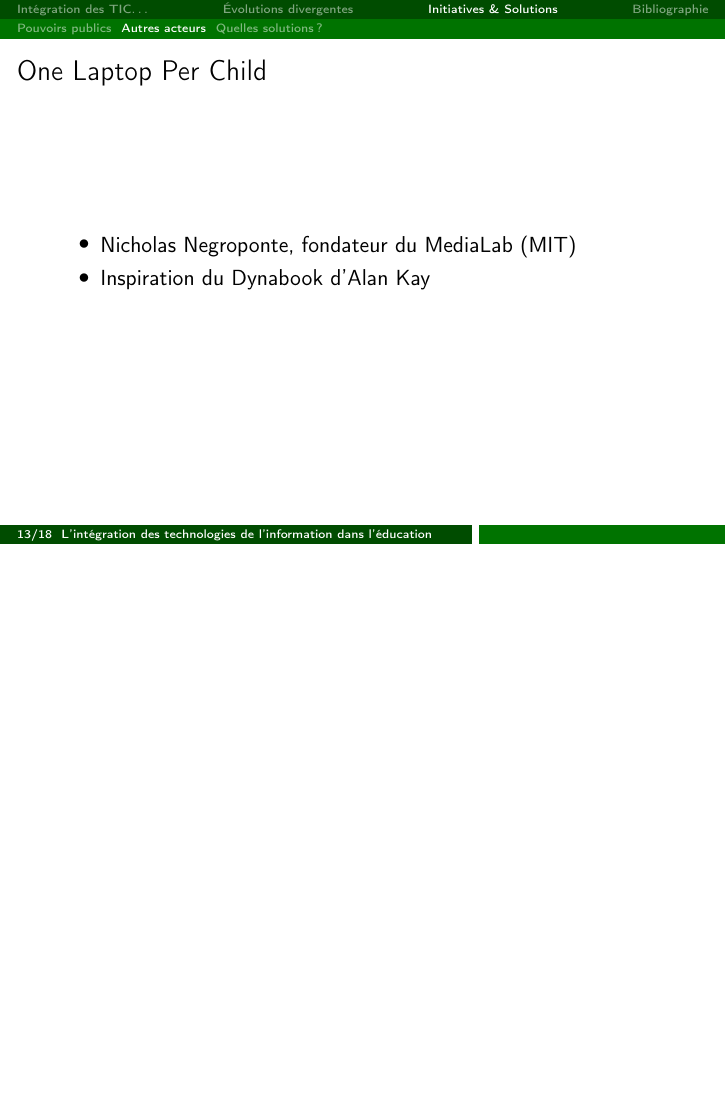
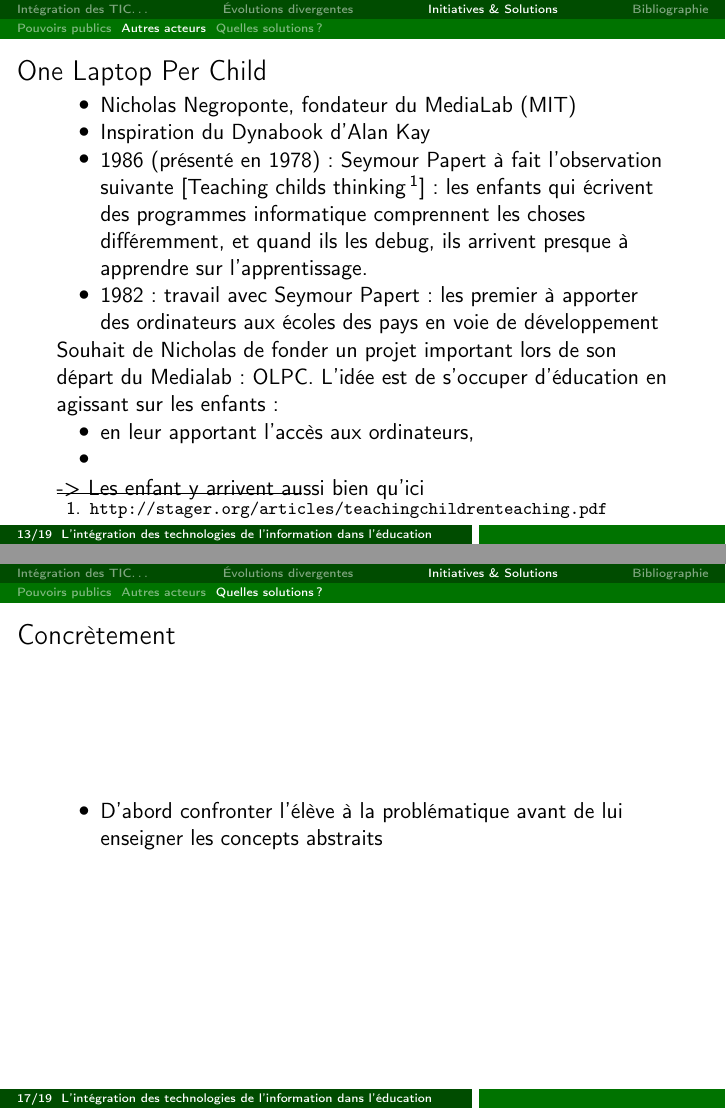
Before and after one commit to Patre/epistemo, LaTeX slides (presentation/apprentissage.tex, which reads presentation/includes/3-comment.tex): page 13 of 18 before the commit and pages 13 and 17 of 19 after it, the two joined at a grey line, the shorter picture padded with empty space. Compiled offline with pdfLaTeX.

Commit message:
some ajout

```diff
--- a/presentation/includes/3-comment.tex
+++ b/presentation/includes/3-comment.tex
@@ -15,7 +15,15 @@
   \begin{itemize}
    \item Nicholas  Negroponte, fondateur du MediaLab (MIT)
    \item Inspiration du Dynabook d'Alan Kay
+   \item 1986 (présenté en 1978) : Seymour Papert à fait l'observation suivante [Teaching childs thinking \footnote{\texttt{http://stager.org/articles/teachingchildrenteaching.pdf}}] : les enfants qui écrivent des programmes informatique comprennent les choses différemment, et quand ils les debug, ils arrivent presque à apprendre sur l'apprentissage.
+   \item 1982 : travail avec Seymour Papert : les premier à apporter des ordinateurs aux écoles des pays en voie de développement
   \end{itemize}
+  Souhait de Nicholas de fonder un projet important lors de son départ du Medialab : OLPC. L'idée est de s'occuper d'éducation en agissant sur les enfants :
+  \begin{itemize}
+  \item en leur apportant l'accès aux ordinateurs,
+  \item
+  \end{itemize}
+  -> Les enfant y arrivent aussi bien qu'ici
 \end{frame}
 
 \begin{frame}{Hole in the Wall}
@@ -39,3 +47,9 @@
   \item Nécessité d'interactions sociales (dialogues, débats) pour l'assimilation (la CONSTRUCTION) des nouveaux concepts
 \end{itemize}
 \end{frame}
+
+\begin{frame}{Concrètement}
+\begin{itemize}
+  \item D'abord confronter l'élève à la problématique avant de lui enseigner les concepts abstraits
+\end{itemize}
+\end{frame}
```
